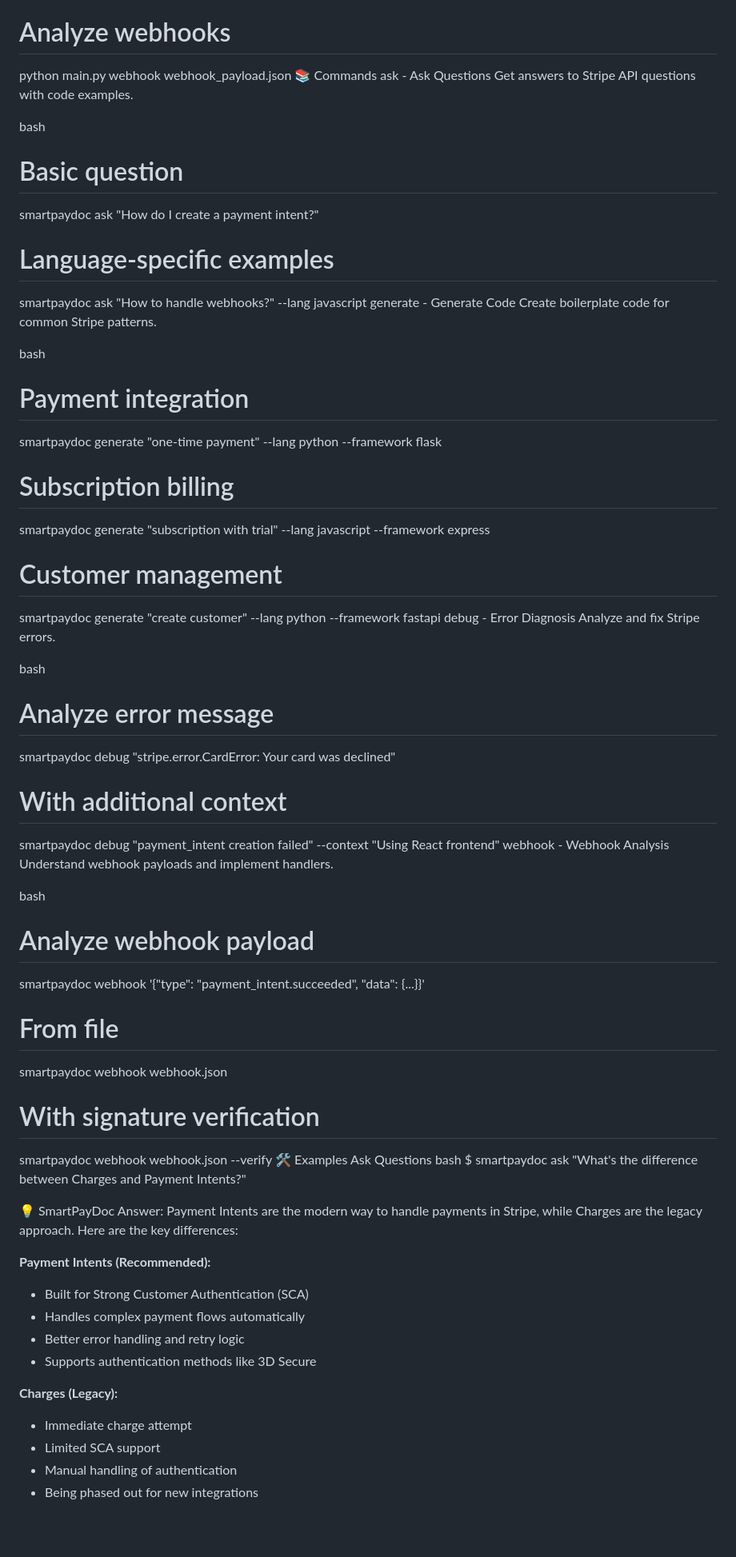
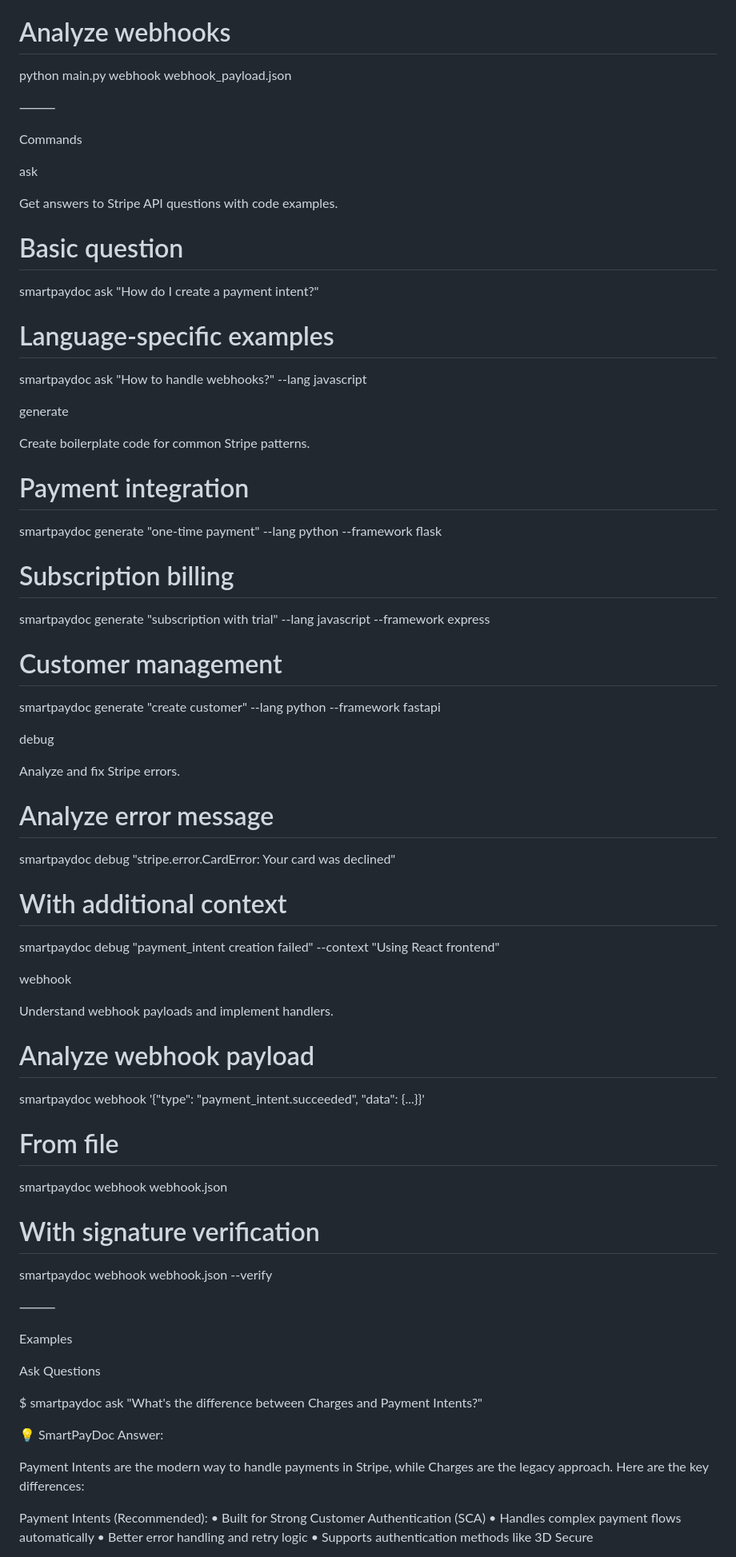
Before and after one commit to jadenfix/smartpaydoc, a Markdown page: README.md, the part around the change printed below. Shown: that part at 80% size. GitHub-like rendering; blank space fills up the shorter version.

```diff
--- a/README.md
+++ b/README.md
@@ -41,20 +81,26 @@ python main.py debug "card_declined: Your card was declined"
 
 # Analyze webhooks
 python main.py webhook webhook_payload.json
-📚 Commands
-ask - Ask Questions
+
+
+⸻
+
+Commands
+
+ask
+
 Get answers to Stripe API questions with code examples.
 
-bash
 # Basic question
 smartpaydoc ask "How do I create a payment intent?"
 
 # Language-specific examples
 smartpaydoc ask "How to handle webhooks?" --lang javascript
-generate - Generate Code
+
+generate
+
 Create boilerplate code for common Stripe patterns.
 
-bash
 # Payment integration
 smartpaydoc generate "one-time payment" --lang python --framework flask
 
@@ -63,19 +109,21 @@ smartpaydoc generate "subscription with trial" --lang javascript --framework exp
 
 # Customer management
 smartpaydoc generate "create customer" --lang python --framework fastapi
-debug - Error Diagnosis
+
+debug
+
 Analyze and fix Stripe errors.
 
-bash
 # Analyze error message
 smartpaydoc debug "stripe.error.CardError: Your card was declined"
 
 # With additional context
 smartpaydoc debug "payment_intent creation failed" --context "Using React frontend"
-webhook - Webhook Analysis
+
+webhook
+
 Understand webhook payloads and implement handlers.
 
-bash
 # Analyze webhook payload
 smartpaydoc webhook '{"type": "payment_intent.succeeded", "data": {...}}'
 
@@ -84,24 +132,23 @@ smartpaydoc webhook webhook.json
 
 # With signature verification
 smartpaydoc webhook webhook.json --verify
-🛠️ Examples
+
+
+⸻
+
+Examples
+
 Ask Questions
-bash
+
 $ smartpaydoc ask "What's the difference between Charges and Payment Intents?"
 
 💡 SmartPayDoc Answer:
-Payment Intents are the modern way to handle payments in Stripe, while Charges
-are the legacy approach. Here are the key differences:
 
-**Payment Intents (Recommended):**
-- Built for Strong Customer Authentication (SCA)
-- Handles complex payment flows automatically
-- Better error handling and retry logic
-- Supports authentication methods like 3D Secure
+Payment Intents are the modern way to handle payments in Stripe, while Charges are the legacy approach. Here are the key differences:
 
-**Charges (Legacy):**
-- Immediate charge attempt
-- Limited SCA support
-- Manual handling of authentication
-- Being phased out for new integrations
+Payment Intents (Recommended):
+	•	Built for Strong Customer Authentication (SCA)
+	•	Handles complex payment flows automatically
+	•	Better error handling and retry logic
+	•	Supports authentication methods like 3D Secure
 
```
Also changed, not shown: other parts of README.md (+143 -100 lines).
